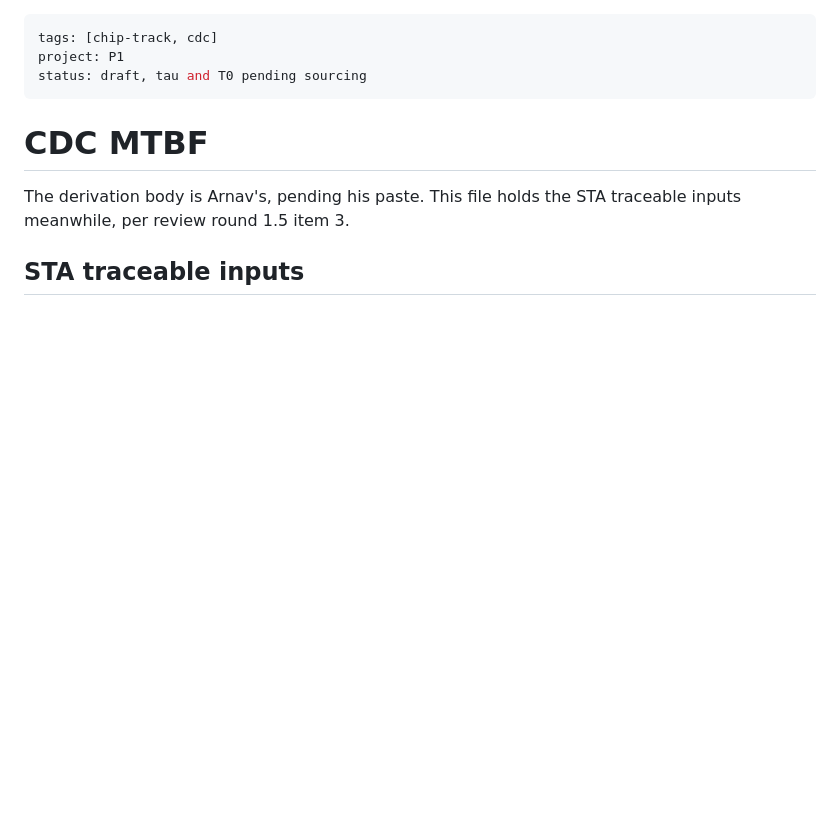
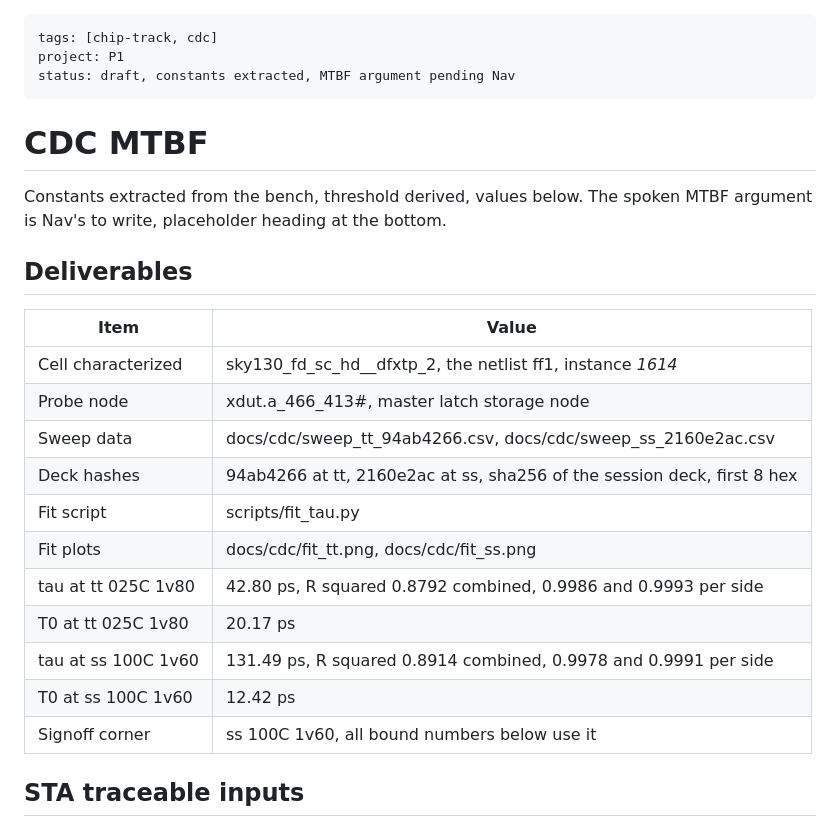
Before and after one commit to Arnav66692/mac8, a Markdown page: docs/CDC_MTBF.md, the part around the change printed below. Rendered like a GitHub page; blank space fills up the shorter version.

```diff
--- a/docs/CDC_MTBF.md
+++ b/docs/CDC_MTBF.md
@@ -1,13 +1,29 @@
 ---
 tags: [chip-track, cdc]
 project: P1
-status: draft, tau and T0 pending sourcing
+status: draft, constants extracted, MTBF argument pending Nav
 ---
 
 # CDC MTBF
 
-The derivation body is Arnav's, pending his paste. This file holds the STA
-traceable inputs meanwhile, per review round 1.5 item 3.
+Constants extracted from the bench, threshold derived, values below. The
+spoken MTBF argument is Nav's to write, placeholder heading at the bottom.
+
+## Deliverables
+
+| Item | Value |
+|---|---|
+| Cell characterized | sky130_fd_sc_hd__dfxtp_2, the netlist ff1, instance _1614_ |
+| Probe node | xdut.a_466_413#, master latch storage node |
+| Sweep data | docs/cdc/sweep_tt_94ab4266.csv, docs/cdc/sweep_ss_2160e2ac.csv |
+| Deck hashes | 94ab4266 at tt, 2160e2ac at ss, sha256 of the session deck, first 8 hex |
+| Fit script | scripts/fit_tau.py |
+| Fit plots | docs/cdc/fit_tt.png, docs/cdc/fit_ss.png |
+| tau at tt 025C 1v80 | 42.80 ps, R squared 0.8792 combined, 0.9986 and 0.9993 per side |
+| T0 at tt 025C 1v80 | 20.17 ps |
+| tau at ss 100C 1v60 | 131.49 ps, R squared 0.8914 combined, 0.9978 and 0.9991 per side |
+| T0 at ss 100C 1v60 | 12.42 ps |
+| Signoff corner | ss 100C 1v60, all bound numbers below use it |
 
 ## STA traceable inputs
 
```
Also changed, not shown: other parts of docs/CDC_MTBF.md (+58 -0 lines), docs/cdc/fit_ss.png (added), docs/cdc/fit_tt.png (added), 1 other file.
